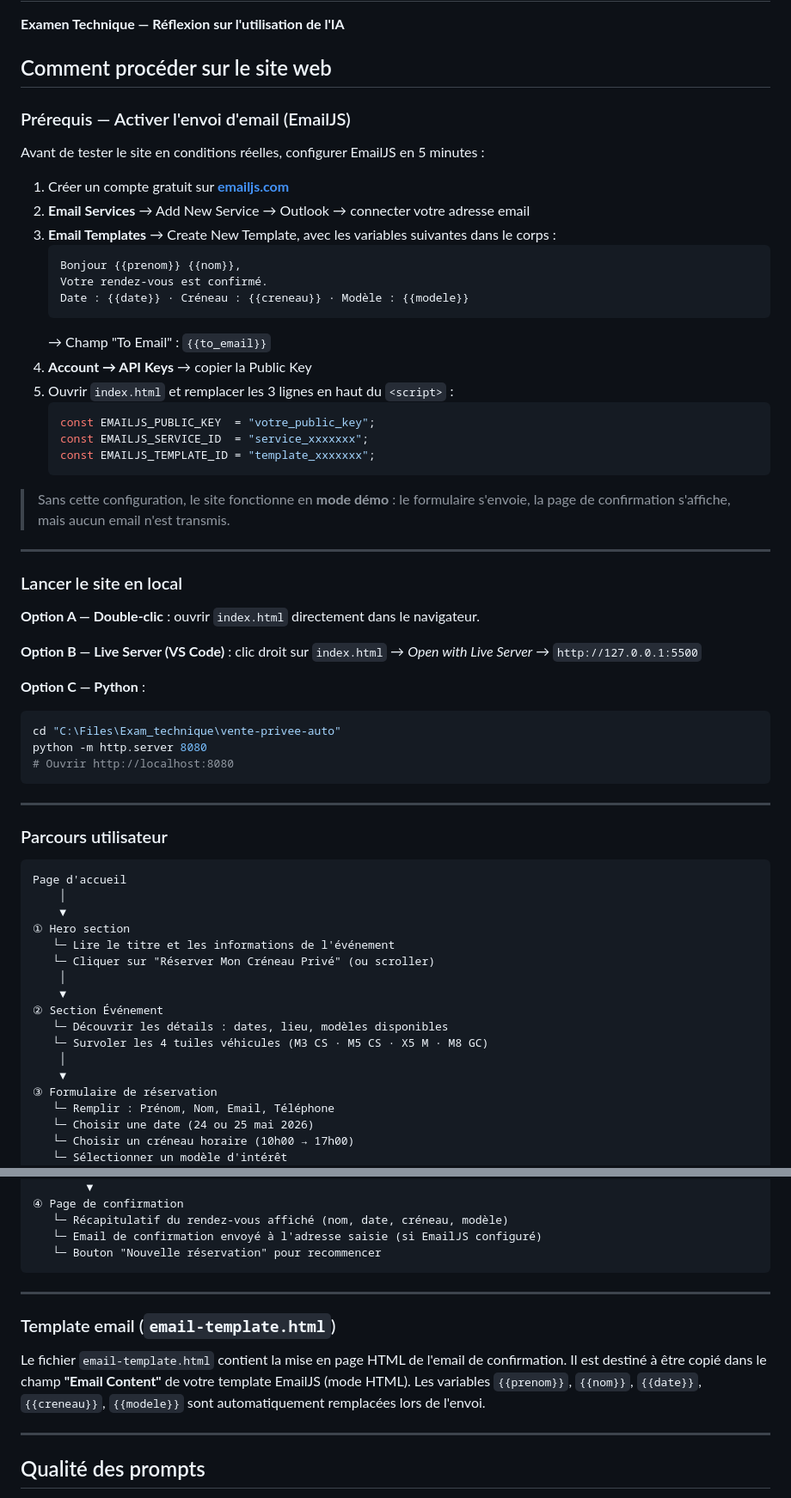
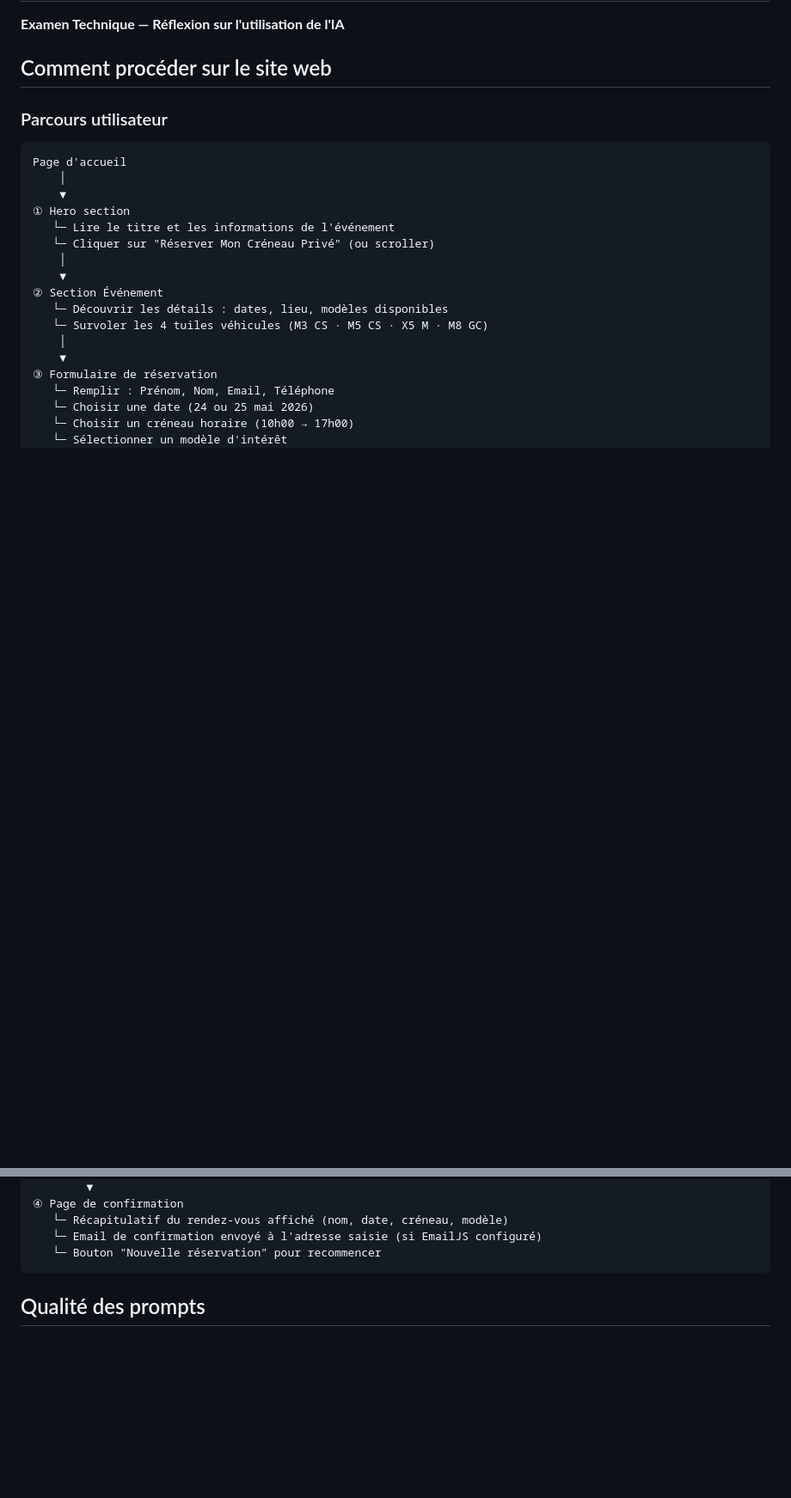
Before and after one commit to Zokuzo/vente-privee-auto, a Markdown page: README.md, 2 parts joined by grey strips. Shown at 86% size. Drawn GitHub-style; blank space fills up the shorter version.

Commit message:
Remove EmailJS setup and email template details
Removed EmailJS configuration instructions and email template section from README.

````diff
--- a/README.md
+++ b/README.md
@@ -2,46 +2,6 @@
 **Examen Technique — Réflexion sur l'utilisation de l'IA**
 
 ## Comment procéder sur le site web
-
-### Prérequis — Activer l'envoi d'email (EmailJS)
-
-Avant de tester le site en conditions réelles, configurer EmailJS en 5 minutes :
-
-1. Créer un compte gratuit sur **[emailjs.com](https://www.emailjs.com)**
-2. **Email Services** → Add New Service → Outlook → connecter votre adresse email
-3. **Email Templates** → Create New Template, avec les variables suivantes dans le corps :
-   ```
-   Bonjour {{prenom}} {{nom}},
-   Votre rendez-vous est confirmé.
-   Date : {{date}} · Créneau : {{creneau}} · Modèle : {{modele}}
-   ```
-   → Champ "To Email" : `{{to_email}}`
-4. **Account → API Keys** → copier la Public Key
-5. Ouvrir `index.html` et remplacer les 3 lignes en haut du `<script>` :
-   ```js
-   const EMAILJS_PUBLIC_KEY  = "votre_public_key";
-   const EMAILJS_SERVICE_ID  = "service_xxxxxxx";
-   const EMAILJS_TEMPLATE_ID = "template_xxxxxxx";
-   ```
-
-> Sans cette configuration, le site fonctionne en **mode démo** : le formulaire s'envoie, la page de confirmation s'affiche, mais aucun email n'est transmis.
-
----
-
-### Lancer le site en local
-
-**Option A — Double-clic** : ouvrir `index.html` directement dans le navigateur.
-
-**Option B — Live Server (VS Code)** : clic droit sur `index.html` → *Open with Live Server* → `http://127.0.0.1:5500`
-
-**Option C — Python** :
-```powershell
-cd "C:\Files\Exam_technique\vente-privee-auto"
-python -m http.server 8080
-# Ouvrir http://localhost:8080
-```
-
----
 
 ### Parcours utilisateur
 
@@ -78,14 +38,6 @@ Page d'accueil
    └─ Email de confirmation envoyé à l'adresse saisie (si EmailJS configuré)
    └─ Bouton "Nouvelle réservation" pour recommencer
 ```
-
----
-
-### Template email (`email-template.html`)
-
-Le fichier `email-template.html` contient la mise en page HTML de l'email de confirmation. Il est destiné à être copié dans le champ **"Email Content"** de votre template EmailJS (mode HTML). Les variables `{{prenom}}`, `{{nom}}`, `{{date}}`, `{{creneau}}`, `{{modele}}` sont automatiquement remplacées lors de l'envoi.
-
----
 
 ## Qualité des prompts
 
````
